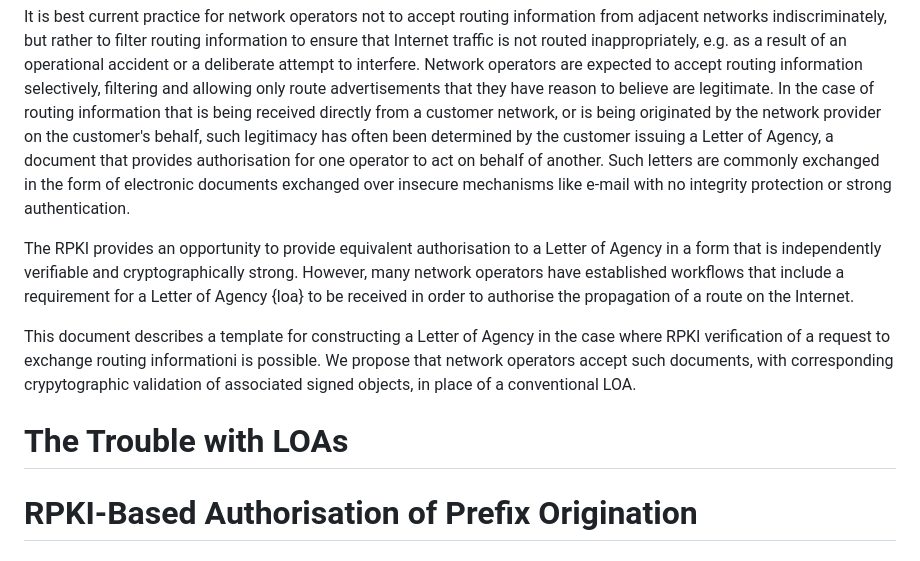
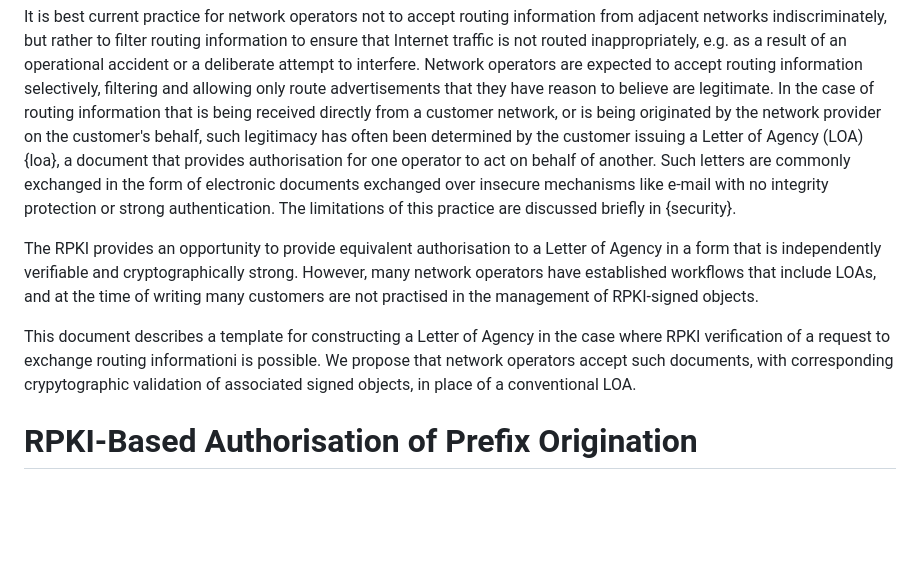
Before and after one commit to ableyjoe/draft-martin-grow-rpki-generated-loa, a Markdown page: draft-martin-grow-rpki-generated-loa.md, the part around the change. Rendered like a GitHub page; blank space fills up the shorter version.

Commit message:
update intro text a bit

```diff
--- a/draft-martin-grow-rpki-generated-loa.md
+++ b/draft-martin-grow-rpki-generated-loa.md
@@ -74,26 +74,25 @@ believe are legitimate. In the case of routing information that is
 being received directly from a customer network, or is being
 originated by the network provider on the customer's behalf, such
 legitimacy has often been determined by the customer issuing a
-Letter of Agency, a document that provides authorisation for one
-operator to act on behalf of another. Such letters are commonly
-exchanged in the form of electronic documents exchanged over insecure
-mechanisms like e-mail with no integrity protection or strong
-authentication.
+Letter of Agency (LOA) {loa}, a document that provides authorisation
+for one operator to act on behalf of another. Such letters are
+commonly exchanged in the form of electronic documents exchanged
+over insecure mechanisms like e-mail with no integrity protection
+or strong authentication. The limitations of this practice are
+discussed briefly in {security}.
 
 The RPKI provides an opportunity to provide equivalent authorisation
 to a Letter of Agency in a form that is independently verifiable
 and cryptographically strong. However, many network operators have
-established workflows that include a requirement for a Letter of
-Agency {loa} to be received in order to authorise the propagation
-of a route on the Internet.
+established workflows that include LOAs, and at the time of writing
+many customers are not practised in the management of RPKI-signed
+objects.
 
 This document describes a template for constructing a Letter of
 Agency in the case where RPKI verification of a request to exchange
 routing informationi is possible. We propose that network operators
 accept such documents, with corresponding crypytographic validation
 of associated signed objects, in place of a conventional LOA.
-
-# The Trouble with LOAs
 
 # RPKI-Based Authorisation of Prefix Origination
 
```
